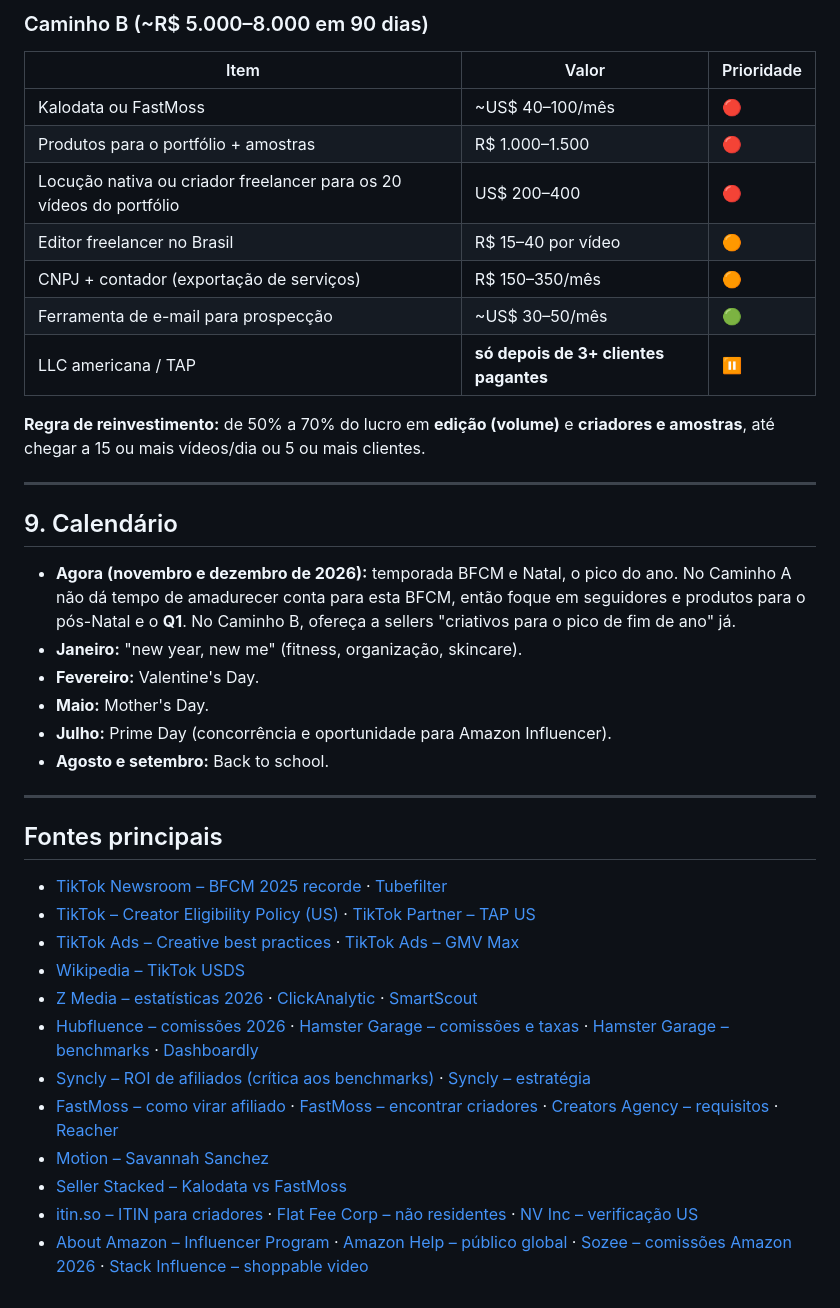
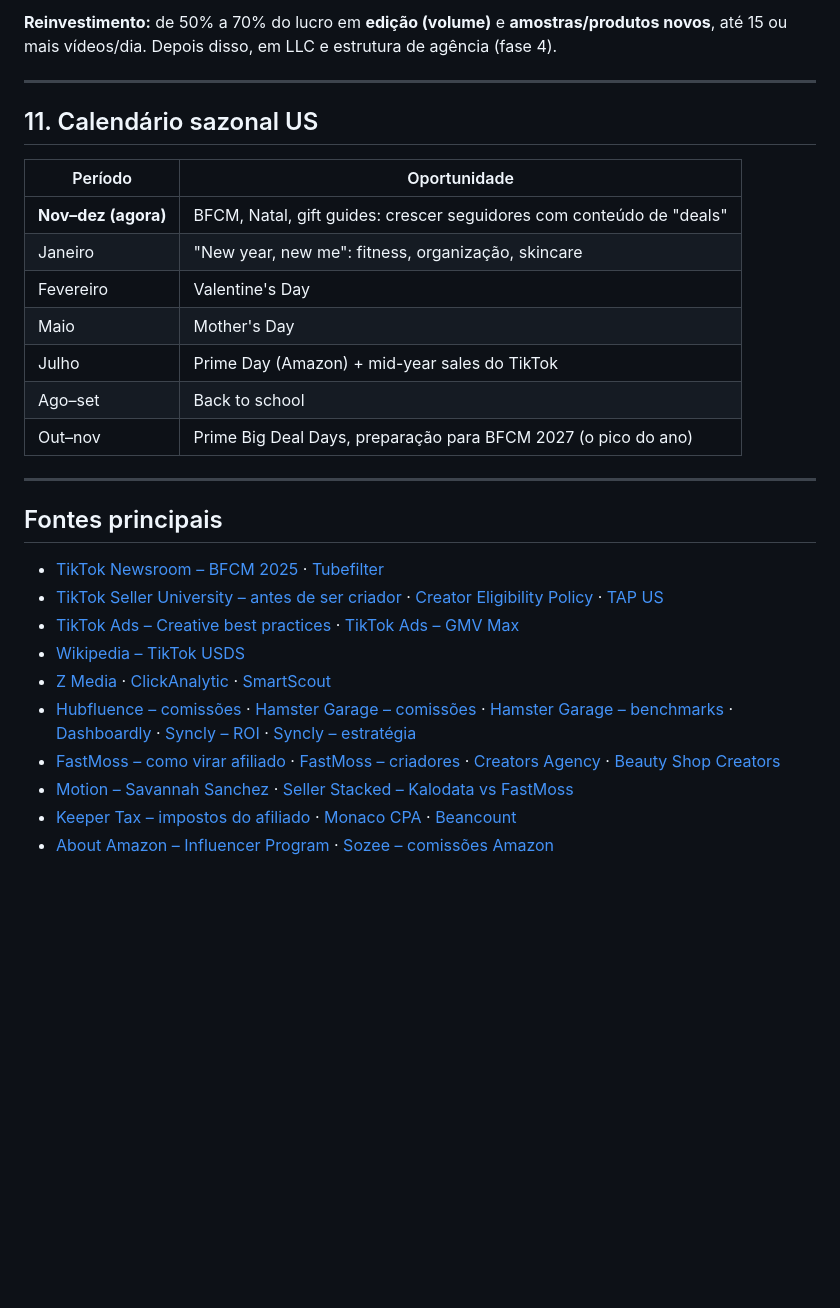
Before and after one commit to paulovineglobal/videira-psl, a Markdown page: estrategia/plano-afiliados-tiktok-shop-eua.md, the part around one of its changes. Drawn GitHub-style; blank space fills up the shorter version.

```diff
--- a/estrategia/plano-afiliados-tiktok-shop-eua.md
+++ b/estrategia/plano-afiliados-tiktok-shop-eua.md
@@ -184,39 +197,29 @@ Problem → solution · Demo/teste · Before/after · "TikTok made me buy it" ·
 
-### Caminho B (~R$ 5.000–8.000 em 90 dias)
-| Item | Valor | Prioridade |
-|---|---|---|
-| Kalodata ou FastMoss | ~US$ 40–100/mês | 🔴 |
-| Produtos para o portfólio + amostras | R$ 1.000–1.500 | 🔴 |
-| Locução nativa ou criador freelancer para os 20 vídeos do portfólio | US$ 200–400 | 🔴 |
-| Editor freelancer no Brasil | R$ 15–40 por vídeo | 🟠 |
-| CNPJ + contador (exportação de serviços) | R$ 150–350/mês | 🟠 |
-| Ferramenta de e-mail para prospecção | ~US$ 30–50/mês | 🟢 |
-| LLC americana / TAP | **só depois de 3+ clientes pagantes** | ⏸ |
-
-**Regra de reinvestimento:** de 50% a 70% do lucro em **edição (volume)** e **criadores e amostras**, até chegar a 15 ou mais vídeos/dia ou 5 ou mais clientes.
+**Reinvestimento:** de 50% a 70% do lucro em **edição (volume)** e **amostras/produtos novos**, até 15 ou mais vídeos/dia. Depois disso, em LLC e estrutura de agência (fase 4).
 
 ---
 
-## 9. Calendário
-- **Agora (novembro e dezembro de 2026):** temporada BFCM e Natal, o pico do ano. No Caminho A não dá tempo de amadurecer conta para esta BFCM, então foque em seguidores e produtos para o pós-Natal e o **Q1**. No Caminho B, ofereça a sellers "criativos para o pico de fim de ano" já.
-- **Janeiro:** "new year, new me" (fitness, organização, skincare).
-- **Fevereiro:** Valentine's Day.
-- **Maio:** Mother's Day.
-- **Julho:** Prime Day (concorrência e oportunidade para Amazon Influencer).
-- **Agosto e setembro:** Back to school.
+## 11. Calendário sazonal US
+| Período | Oportunidade |
+|---|---|
+| **Nov–dez (agora)** | BFCM, Natal, gift guides: crescer seguidores com conteúdo de "deals" |
+| Janeiro | "New year, new me": fitness, organização, skincare |
+| Fevereiro | Valentine's Day |
+| Maio | Mother's Day |
+| Julho | Prime Day (Amazon) + mid-year sales do TikTok |
+| Ago–set | Back to school |
+| Out–nov | Prime Big Deal Days, preparação para BFCM 2027 (o pico do ano) |
 
 ---
 
 ## Fontes principais
-- [TikTok Newsroom – BFCM 2025 recorde](https://newsroom.tiktok.com/tiktok-shop-had-our-biggest-bfcm-weekend-ever?lang=en) · [Tubefilter](https://www.tubefilter.com/2025/12/04/tiktok-shop-black-friday-weekend-sales-us-uk/amp/)
-- [TikTok – Creator Eligibility Policy (US)](https://seller-us.tiktok.com/university/essay?knowledge_id=6939143037667118&lang=en) · [TikTok Partner – TAP US](https://partner.tiktokshop.com/docv2/page/us-tiktok-shop-affiliate-partner-tap)
+- [TikTok Newsroom – BFCM 2025](https://newsroom.tiktok.com/tiktok-shop-had-our-biggest-bfcm-weekend-ever?lang=en) · [Tubefilter](https://www.tubefilter.com/2025/12/04/tiktok-shop-black-friday-weekend-sales-us-uk/amp/)
+- [TikTok Seller University – antes de ser criador](https://seller-us.tiktok.com/university/essay?knowledge_id=7608640301074219&lang=en) · [Creator Eligibility Policy](https://seller-us.tiktok.com/university/essay?knowledge_id=6939143037667118&lang=en) · [TAP US](https://partner.tiktokshop.com/docv2/page/us-tiktok-shop-affiliate-partner-tap)
 - [TikTok Ads – Creative best practices](https://ads.tiktok.com/help/article/creative-best-practices) · [TikTok Ads – GMV Max](https://ads.tiktok.com/business/en/blog/gmv-max-automate-shop-roi)
 - [Wikipedia – TikTok USDS](https://en.wikipedia.org/wiki/TikTok_USDS)
-- [Z Media – estatísticas 2026](https://www.z.media/insights/tiktok-shop-statistics-2026) · [ClickAnalytic](https://www.clickanalytic.com/blog/tiktok-shop-statistics/) · [SmartScout](https://www.smartscout.com/blog/tiktok-shop-statistics-2026)
-- [Hubfluence – comissões 2026](https://www.hubfluence.io/tiktok-shop-commission) · [Hamster Garage – comissões e taxas](https://www.hamstergarage.com/article/tiktok-shop-affiliate-commission-rates-fees-payouts) · [Hamster Garage – benchmarks](https://www.hamstergarage.com/article/tiktok-shop-affiliate-statistics-benchmarks-roi) · [Dashboardly](https://dashboardly.io/post/tiktok-shop-affiliate-commissions-2026-payouts-clawbacks-profit-math)
-- [Syncly – ROI de afiliados (crítica aos benchmarks)](https://syncly.app/blog/tiktok-shop-affiliate-roi-in-what-the-data-actually-shows) · [Syncly – estratégia](https://syncly.app/blog/tiktok-shop-influencer-strategy)
-- [FastMoss – como virar afiliado](https://www.fastmoss.com/blog/how-to-become-a-tiktok-shop-affiliate/) · [FastMoss – encontrar criadores](https://www.fastmoss.com/blog/how-to-find-tiktok-shop-affiliate-creators/) · [Creators Agency – requisitos](https://creatorsagency.co/blog/tiktok-shop-affiliate-requirements-2026) · [Reacher](https://www.reacherapp.com/blog/tiktok-affiliate-program-guide)
-- [Motion – Savannah Sanchez](https://motionapp.com/library/expert/savannah-sanchez/)
-- [Seller Stacked – Kalodata vs FastMoss](https://www.sellerstacked.co/blog/kalodata-vs-fastmoss)
-- [itin.so – ITIN para criadores](https://www.itin.so/blog/itin-for-tiktok-creators/) · [Flat Fee Corp – não residentes](https://flatfeecorp.com/articles/aguidetou.s.tax-requirements-for-non-residents-starting-a-tiktokshop) · [NV Inc – verificação US](https://nvinc.com/tiktok-shop-verification-requirements-5-stages-where-u-s-accounts-fail/)
-- [About Amazon – Influencer Program](https://www.aboutamazon.com/news/retail/how-amazon-influencer-program-works) · [Amazon Help – público global](https://affiliate-program.amazon.com/help/node/topic/GZRTENJNR89PB6DY) · [Sozee – comissões Amazon 2026](https://www.sozee.ai/resources/amazon-influencer-program-commission-rates/) · [Stack Influence – shoppable video](https://stackinfluence.com/blog/shoppable-video-the-creators-income-guide-2026)
+- [Z Media](https://www.z.media/insights/tiktok-shop-statistics-2026) · [ClickAnalytic](https://www.clickanalytic.com/blog/tiktok-shop-statistics/) · [SmartScout](https://www.smartscout.com/blog/tiktok-shop-statistics-2026)
+- [Hubfluence – comissões](https://www.hubfluence.io/tiktok-shop-commission) · [Hamster Garage – comissões](https://www.hamstergarage.com/article/tiktok-shop-affiliate-commission-rates-fees-payouts) · [Hamster Garage – benchmarks](https://www.hamstergarage.com/article/tiktok-shop-affiliate-statistics-benchmarks-roi) · [Dashboardly](https://dashboardly.io/post/tiktok-shop-affiliate-commissions-2026-payouts-clawbacks-profit-math) · [Syncly – ROI](https://syncly.app/blog/tiktok-shop-affiliate-roi-in-what-the-data-actually-shows) · [Syncly – estratégia](https://syncly.app/blog/tiktok-shop-influencer-strategy)
+- [FastMoss – como virar afiliado](https://www.fastmoss.com/blog/how-to-become-a-tiktok-shop-affiliate/) · [FastMoss – criadores](https://www.fastmoss.com/blog/how-to-find-tiktok-shop-affiliate-creators/) · [Creators Agency](https://creatorsagency.co/blog/tiktok-shop-affiliate-requirements-2026) · [Beauty Shop Creators](https://beautyshopcreators.com/blog/tiktok-shop-requirements-for-us-creators)
+- [Motion – Savannah Sanchez](https://motionapp.com/library/expert/savannah-sanchez/) · [Seller Stacked – Kalodata vs FastMoss](https://www.sellerstacked.co/blog/kalodata-vs-fastmoss)
+- [Keeper Tax – impostos do afiliado](https://www.keepertax.com/posts/tiktok-affiliate-taxes) · [Monaco CPA](https://www.monacocpa.cpa/post/tiktok-shop-affiliate-taxes) · [Beancount](https://beancount.io/blog/2026/07/11/tiktok-shop-affiliate-taxes-creators-guide)
+- [About Amazon – Influencer Program](https://www.aboutamazon.com/news/retail/how-amazon-influencer-program-works) · [Sozee – comissões Amazon](https://www.sozee.ai/resources/amazon-influencer-program-commission-rates/)
```
Also changed, not shown: other parts of estrategia/plano-afiliados-tiktok-shop-eua.md (+131 -118 lines).
